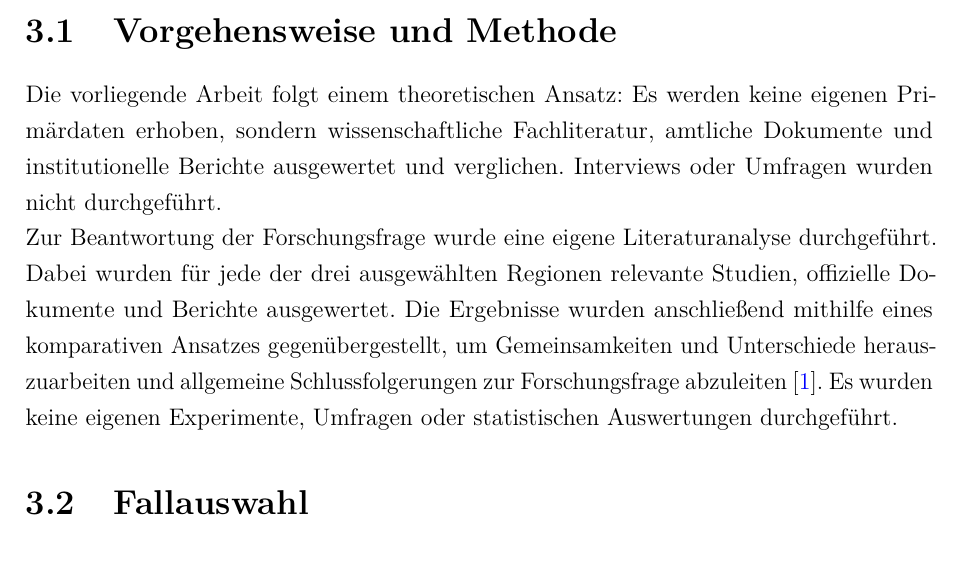
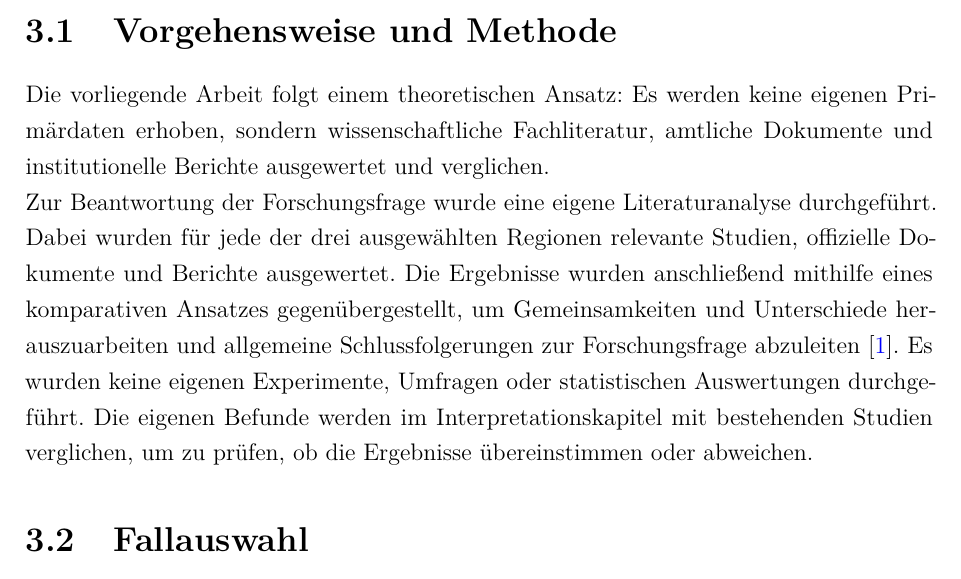
Before and after one commit to tashbaevb/Krypto_IG, a LaTeX document (00_Dokumentation.tex, which reads 03_Methode.tex): part of page 8 of 25, cut so that both start at the same text. Compiled offline with pdfLaTeX.

Commit message:
Fix Kapitel 3

```diff
--- a/03_Methode.tex
+++ b/03_Methode.tex
@@ -5,15 +5,14 @@
 
 Die vorliegende Arbeit folgt einem theoretischen Ansatz: Es werden keine eigenen
 Primärdaten erhoben, sondern wissenschaftliche Fachliteratur, amtliche Dokumente und
-institutionelle Berichte ausgewertet und verglichen. Interviews oder Umfragen wurden
-nicht durchgeführt.
+institutionelle Berichte ausgewertet und verglichen.
 
 Zur Beantwortung der Forschungsfrage wurde eine eigene Literaturanalyse durchgeführt. Dabei wurden für jede der drei ausgewählten Regionen relevante Studien,
 offizielle Dokumente und Berichte ausgewertet. Die Ergebnisse wurden anschließend
 mithilfe eines komparativen Ansatzes gegenübergestellt, um Gemeinsamkeiten und
 Unterschiede herauszuarbeiten und allgemeine Schlussfolgerungen zur Forschungsfrage
 abzuleiten~\cite{Yin2018}. Es wurden keine eigenen Experimente, Umfragen oder
-statistischen Auswertungen durchgeführt.
+statistischen Auswertungen durchgeführt. Die eigenen Befunde werden im Interpretationskapitel mit bestehenden Studien verglichen, um zu prüfen, ob die Ergebnisse übereinstimmen oder abweichen.
 
 \section{Fallauswahl}
 
```
